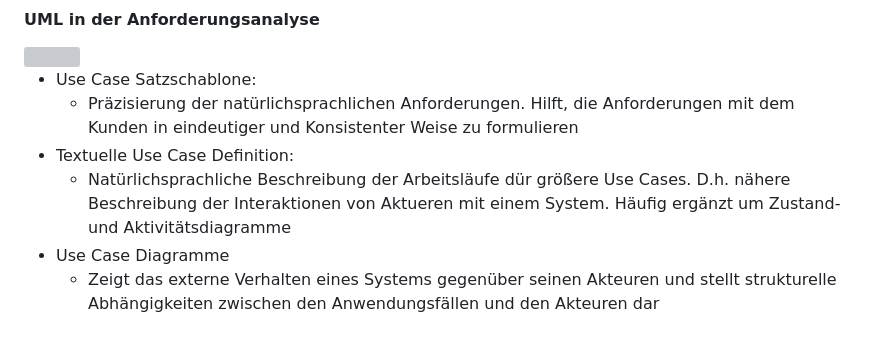
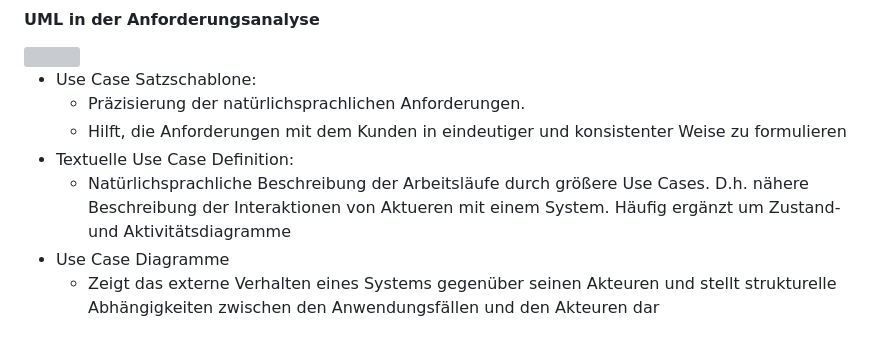
Before and after one commit to Pr0jectZer0/Pr0jectZer0.github.io, a Markdown page: VL6.md, the part around the change printed below. Drawn GitHub-style; grey boxes are pictures that could not be loaded.

```diff
--- a/VL6.md
+++ b/VL6.md
@@ -129,9 +136,10 @@ Anforderungen legen die qualitativen und quantitativen Eigenschaften eines Softw
 <img src="images/umlAnforderungen.png" width=600>
 
 * Use Case Satzschablone:
-  * Präzisierung der natürlichsprachlichen Anforderungen. Hilft, die Anforderungen mit dem Kunden in eindeutiger und Konsistenter Weise zu formulieren
+  * Präzisierung der natürlichsprachlichen Anforderungen.
+  * Hilft, die Anforderungen mit dem Kunden in eindeutiger und konsistenter Weise zu formulieren
 * Textuelle Use Case Definition:
-  * Natürlichsprachliche Beschreibung der Arbeitsläufe dür größere Use Cases. D.h. nähere Beschreibung der Interaktionen von Aktueren mit einem System. Häufig ergänzt um Zustand- und Aktivitätsdiagramme
+  * Natürlichsprachliche Beschreibung der Arbeitsläufe durch größere Use Cases. D.h. nähere Beschreibung der Interaktionen von Aktueren mit einem System. Häufig ergänzt um Zustand- und Aktivitätsdiagramme
 * Use Case Diagramme
   * Zeigt das externe Verhalten eines Systems gegenüber seinen Akteuren und stellt strukturelle Abhängigkeiten zwischen den Anwendungsfällen und den Akteuren dar
 
```
Also changed, not shown: other parts of VL6.md (+21 -14 lines), images/nichtFunktionale.PNG.
